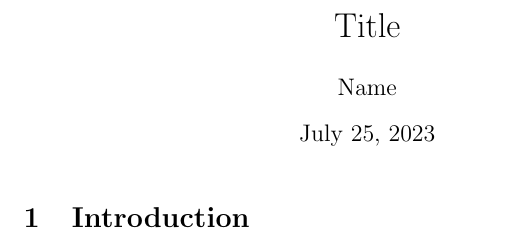
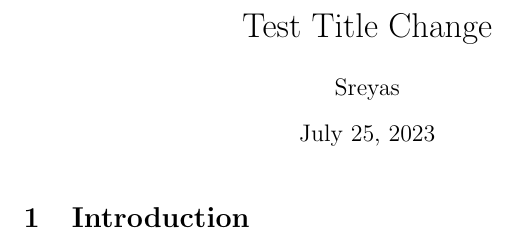
Before and after one commit to DeepuBenson/latex-test, a LaTeX problem sheet (examples/paper.tex): part of the page, cut at the place of the change. Compiled offline with pdfLaTeX.

Commit message:
test change

```diff
--- a/examples/paper.tex
+++ b/examples/paper.tex
@@ -1,8 +1,8 @@
 \documentclass{article}
 \usepackage[utf8]{inputenc}
 
-\title{Title}
-\author{Name}
+\title{Test Title Change}
+\author{Sreyas}
 
 \begin{document}
 
```
Also changed, not shown: examples/slides.tex (+2 -2 lines).
